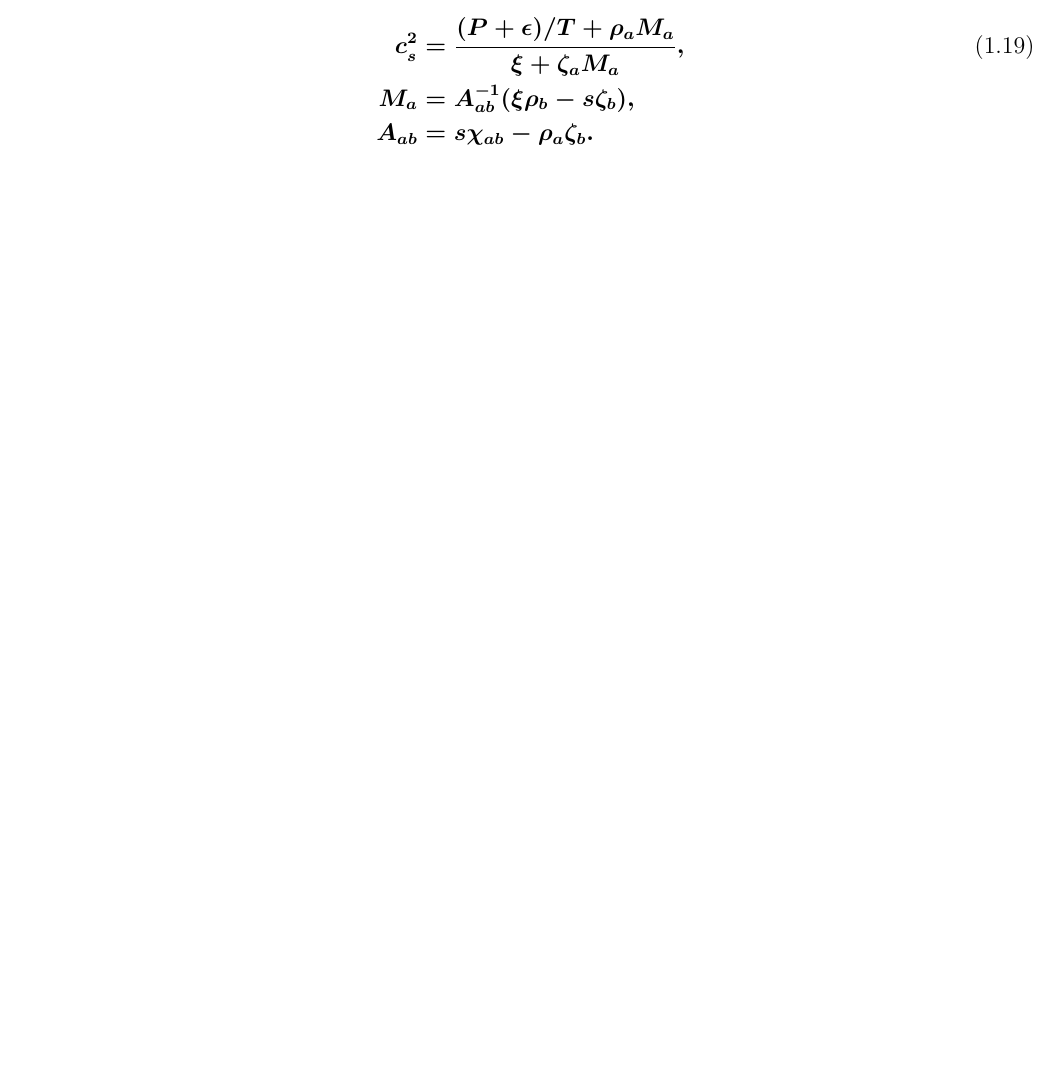
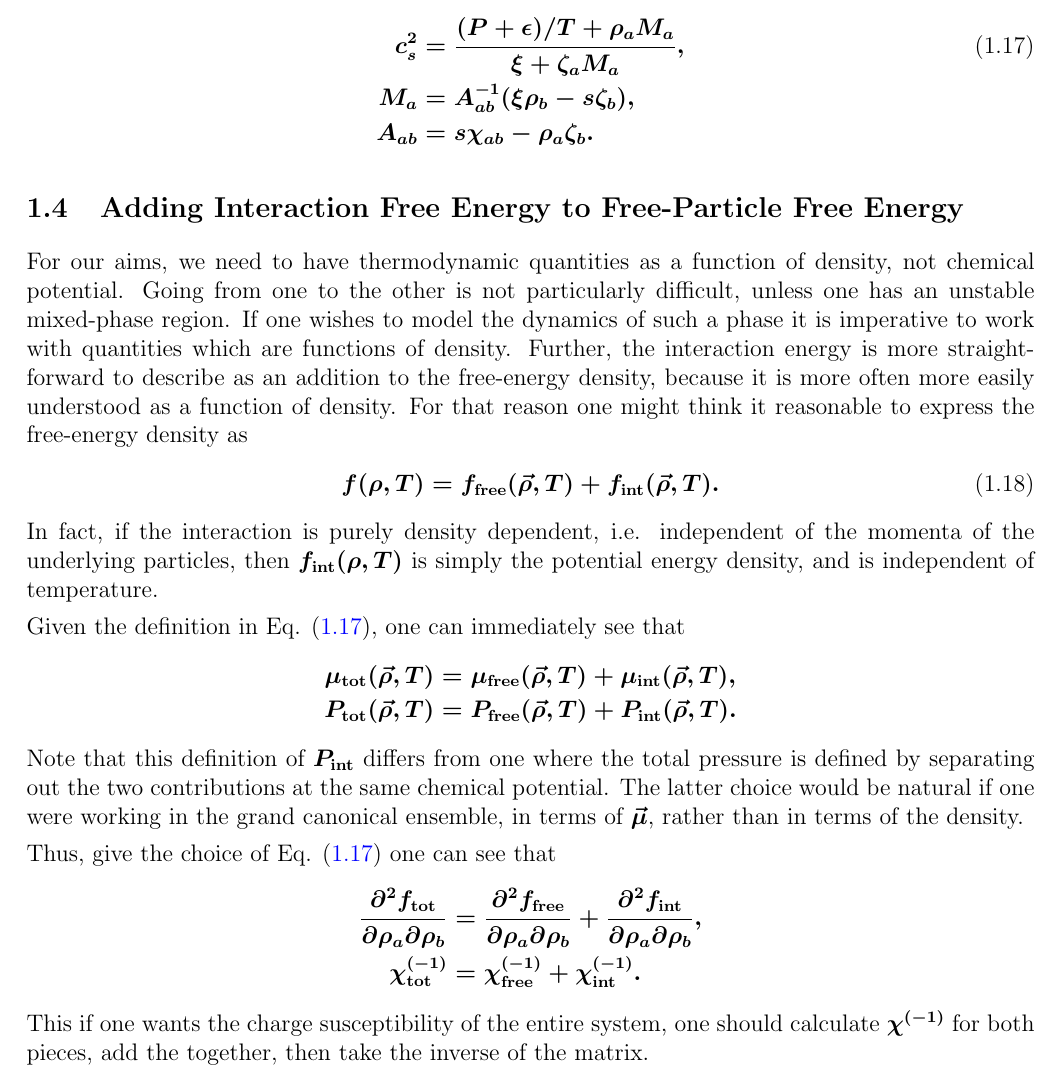
Before and after one commit to scottedwardpratt/msu_eos, a LaTeX document (doc/theory.tex): part of page 6 of 6, cut so that both start at the same text, the shorter picture padded with empty space. Compiled offline with pdfLaTeX.

Commit message:
yada yada

```diff
--- a/doc/theory.tex
+++ b/doc/theory.tex
@@ -227,11 +229,36 @@ Now, let's summarize the results for the speed of sound using the following defi
 \chi_{ab}&\equiv\frac{\partial\rho_a}{\partial\tilde{\mu}_b}=\frac{1}{V}\langle\delta Q_a\delta Q_b\rangle.
 \end{align*}
 This gives
-\begin{align*}\eqnumber
+\begin{align*}\eqnumber\label{eq:f12}
 c_s^2&=\frac{(P+\epsilon)/T+\rho_a M_a}{\xi+\zeta_aM_a},\\
 M_a&=A^{-1}_{ab}(\xi\rho_b-s\zeta_b),\\
 A_{ab}&=s\chi_{ab}-\rho_a\zeta_b.
 \end{align*}
 
+\subsection{Adding Interaction Free Energy to Free-Particle Free Energy}
+
+For our aims, we need to have thermodynamic quantities as a function of density, not chemical potential. Going from one to the other is not particularly difficult, unless one has an unstable mixed-phase region. If one wishes to model the dynamics of such a phase it is imperative to work with quantities which are functions of density. Further, the interaction energy is more straight-forward to describe as an addition to the free-energy density, because it is more often more easily understood as a function of density. For that reason one might think it reasonable to express the free-energy density as
+\begin{align*}\eqnumber
+f(\rho,T)&=f_{\rm free}(\vec{\rho},T)+f_{\rm int}(\vec{\rho},T).
+\end{align*}
+In fact, if the interaction is purely density dependent, i.e. independent of the momenta of the underlying particles, then $f_{\rm int}(\rho,T)$ is simply the potential energy density, and is independent of temperature.
+
+Given the definition in Eq. (\ref{eq:f12}), one can immediately see that
+\begin{align*}
+\mu_{\rm tot}(\vec{\rho},T)&=\mu_{\rm free}(\vec{\rho},T)+\mu_{\rm int}(\vec{\rho},T),\\
+P_{\rm tot}(\vec{\rho},T)&=P_{\rm free}(\vec{\rho},T)+P_{\rm int}(\vec{\rho},T).
+\end{align*}
+Note that this definition of $P_{\rm int}$ differs from one where the total pressure is defined by separating out the two contributions at the same chemical potential. The latter choice would be natural if one were working in the grand canonical ensemble, in terms of $\vec{\mu}$, rather than in terms of the density.
+
+Thus, give the choice of Eq. (\ref{eq:f12}) one can see that
+\begin{align*}
+\frac{\partial^2f_{\rm tot}}{\partial\rho_a\partial\rho_b}&=
+\frac{\partial^2f_{\rm free}}{\partial\rho_a\partial\rho_b}+\frac{\partial^2f_{\rm int}}{\partial\rho_a\partial\rho_b},\\
+\chi^{(-1)}_{\rm tot}&=\chi^{(-1)}_{\rm free}+\chi^{(-1)}_{\rm int}.
+\end{align*}
+This if one wants the charge susceptibility of the entire system, one should calculate $\chi^{(-1)}$ for both pieces, add the together, then take the inverse of the matrix.
+
+
+
 
 \end{document}
```
Also changed, not shown: doc/theory.tex (6 more changed lines).
